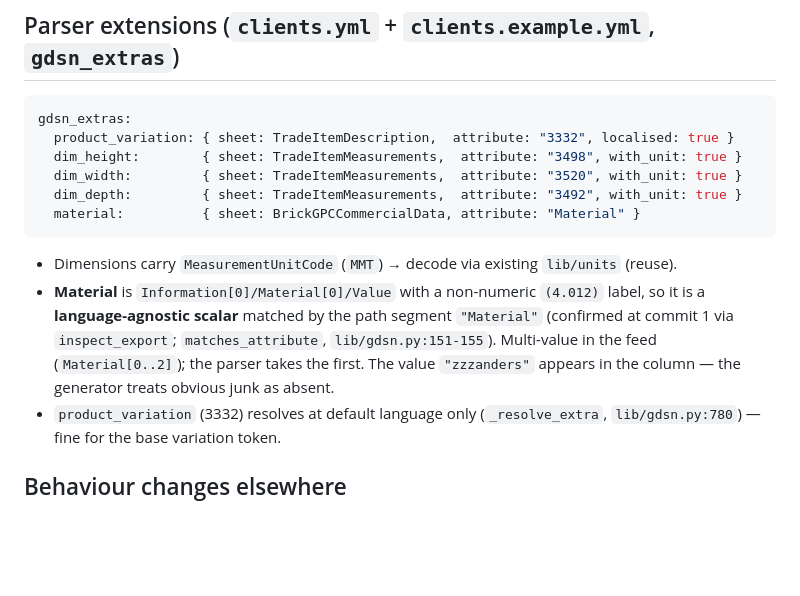
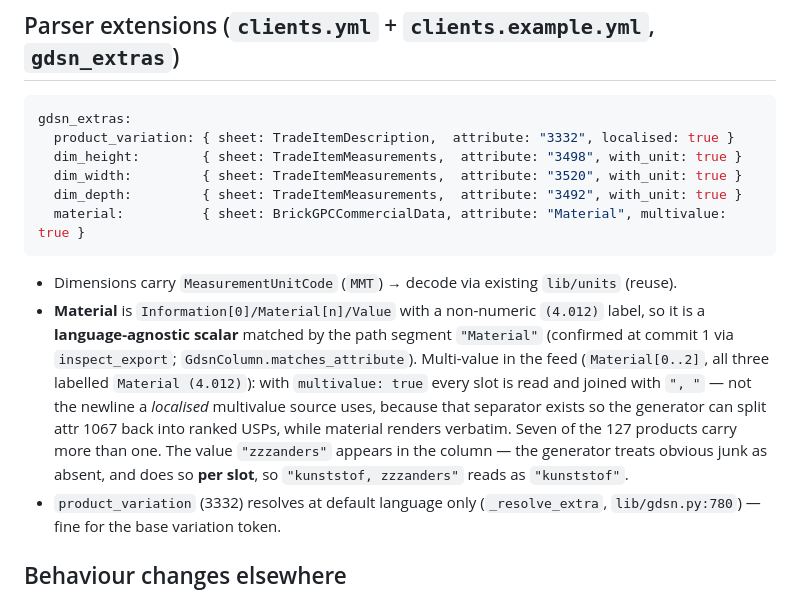
Before and after one commit to NextGenDataLead/gs1-product-link, a Markdown page: docs/clients/democlient-generator-spec.md, the part around the change. Rendered like a GitHub page; blank space fills up the shorter version.

````diff
--- a/docs/clients/democlient-generator-spec.md
+++ b/docs/clients/democlient-generator-spec.md
@@ -186,14 +186,18 @@ gdsn_extras:
   dim_height:        { sheet: TradeItemMeasurements,  attribute: "3498", with_unit: true }
   dim_width:         { sheet: TradeItemMeasurements,  attribute: "3520", with_unit: true }
   dim_depth:         { sheet: TradeItemMeasurements,  attribute: "3492", with_unit: true }
-  material:          { sheet: BrickGPCCommercialData, attribute: "Material" }
+  material:          { sheet: BrickGPCCommercialData, attribute: "Material", multivalue: true }
 ```
 - Dimensions carry `MeasurementUnitCode` (`MMT`) → decode via existing `lib/units` (reuse).
-- **Material** is `Information[0]/Material[0]/Value` with a non-numeric `(4.012)` label, so it is a
+- **Material** is `Information[0]/Material[n]/Value` with a non-numeric `(4.012)` label, so it is a
   **language-agnostic scalar** matched by the path segment `"Material"` (confirmed at commit 1 via
-  `inspect_export`; `matches_attribute`, `lib/gdsn.py:151-155`). Multi-value in the feed
-  (`Material[0..2]`); the parser takes the first. The value `"zzzanders"` appears in the column — the
-  generator treats obvious junk as absent.
+  `inspect_export`; `GdsnColumn.matches_attribute`). Multi-value in the feed (`Material[0..2]`, all
+  three labelled `Material (4.012)`): with `multivalue: true` every slot is read and joined with
+  `", "` — not the newline a *localised* multivalue source uses, because that separator exists so
+  the generator can split attr 1067 back into ranked USPs, while material renders verbatim. Seven
+  of the 127 products carry more than one. The value `"zzzanders"` appears in the column — the
+  generator treats obvious junk as absent, and does so **per slot**, so `"kunststof, zzzanders"`
+  reads as `"kunststof"`.
 - `product_variation` (3332) resolves at default language only (`_resolve_extra`, `lib/gdsn.py:780`) —
   fine for the base variation token.
 
````
Also changed, not shown: CHANGELOG.md (+40 -0 lines), 1 other file.
